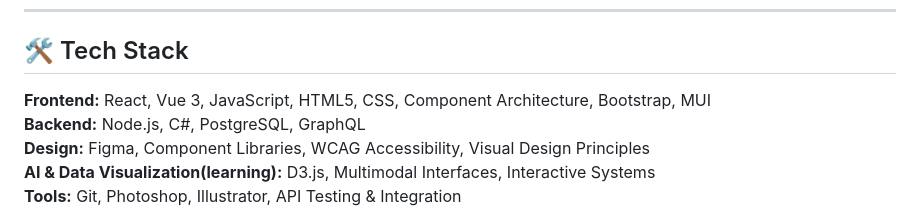
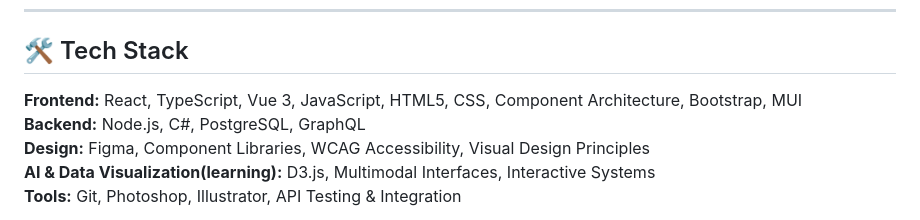
Before and after one commit to JJLindsey/JJLindsey, a Markdown page: README.md, the part around the change. Drawn GitHub-style.

Commit message:
Update frontend tech stack to include TypeScript

```diff
--- a/README.md
+++ b/README.md
@@ -11,7 +11,7 @@ Currently exploring AI systems, computer vision, and multimodal interfaces throu
 ---
 
 ## 🛠️ Tech Stack
-**Frontend:** React, Vue 3, JavaScript, HTML5, CSS, Component Architecture, Bootstrap, MUI
+**Frontend:** React, TypeScript, Vue 3, JavaScript, HTML5, CSS, Component Architecture, Bootstrap, MUI
 **Backend:** Node.js, C#, PostgreSQL, GraphQL
 **Design:** Figma, Component Libraries, WCAG Accessibility, Visual Design Principles
 **AI & Data Visualization(learning):** D3.js, Multimodal Interfaces, Interactive Systems
```
